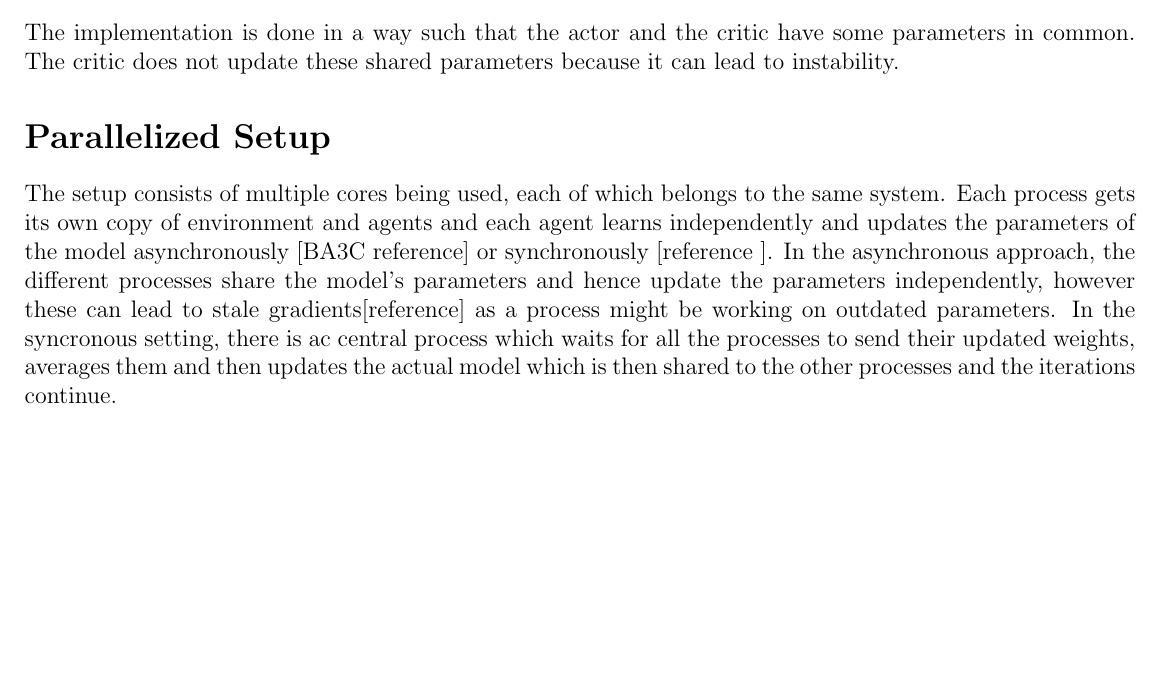
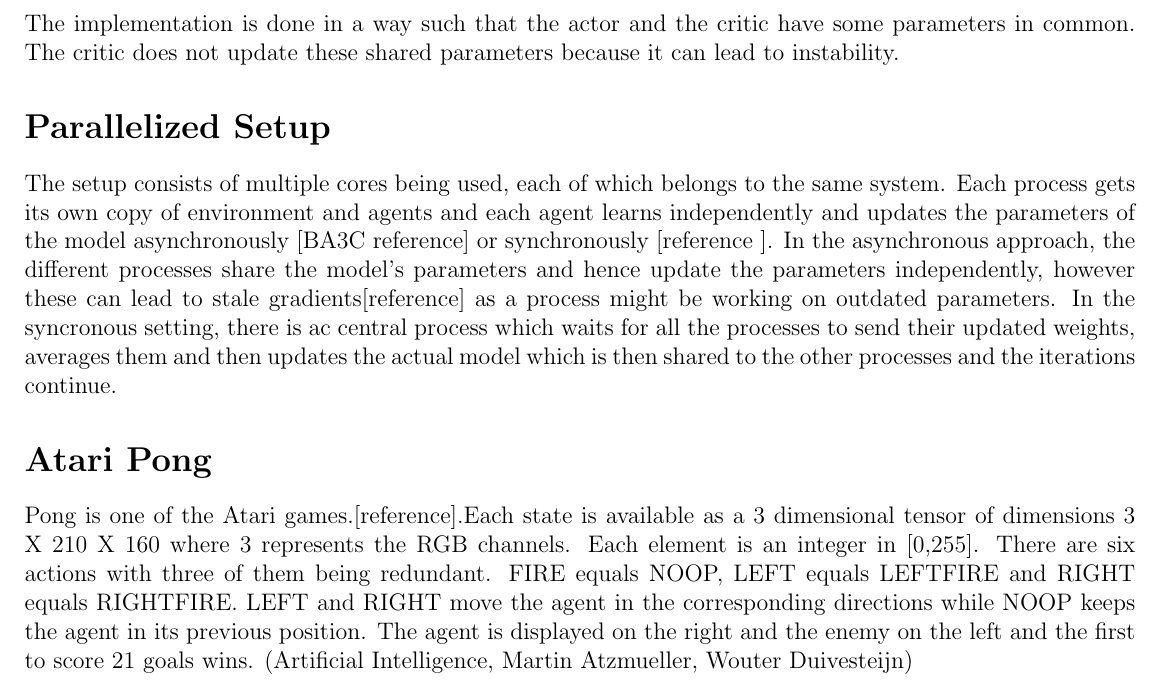
Before and after one commit to shouvikcirca/PongUsingA2C, a LaTeX paper (latex/latexreport.tex): part of page 2 of 2, cut so that both start at the same text, the shorter picture padded with empty space. Compiled offline with pdfLaTeX.

Commit message:
Added Atari Pong in latex report

```diff
--- a/latex/latexreport.tex
+++ b/latex/latexreport.tex
@@ -49,6 +49,10 @@ The implementation is done in a way such that the actor and the critic have some
 \section*{Parallelized Setup}
 The setup consists of multiple cores being used, each of which belongs to the same system. Each process gets its own copy of environment and agents and each agent learns independently and updates the parameters of the model asynchronously [BA3C reference] or synchronously [reference ]. In the asynchronous approach, the different processes share the model's parameters and hence update the parameters independently, however these can lead to stale gradients[reference] as a process might be working on outdated parameters. In the syncronous setting, there is ac central process which waits for all the processes to send their updated weights, averages them and then  updates the actual model which is then shared to the other processes and the iterations continue.
 
+\section*{Atari Pong}
+Pong is one of the Atari games.[reference].Each state is available as a 3 dimensional tensor of dimensions  3 X 210 X 160 where 3 represents the RGB channels. Each element is an integer in [0,255]. There are six actions with three of them being redundant. FIRE equals NOOP, LEFT equals LEFTFIRE and RIGHT equals RIGHTFIRE. LEFT and RIGHT move the agent in the corresponding directions while NOOP keeps the agent in its previous position. The agent is displayed on the right and the enemy on the left and the first to score 21 goals wins. (Artificial Intelligence, Martin Atzmueller, Wouter Duivesteijn)
+
+
 
 
 
```
Also changed, not shown: latex/latexreport.pdf, 4 other files.
